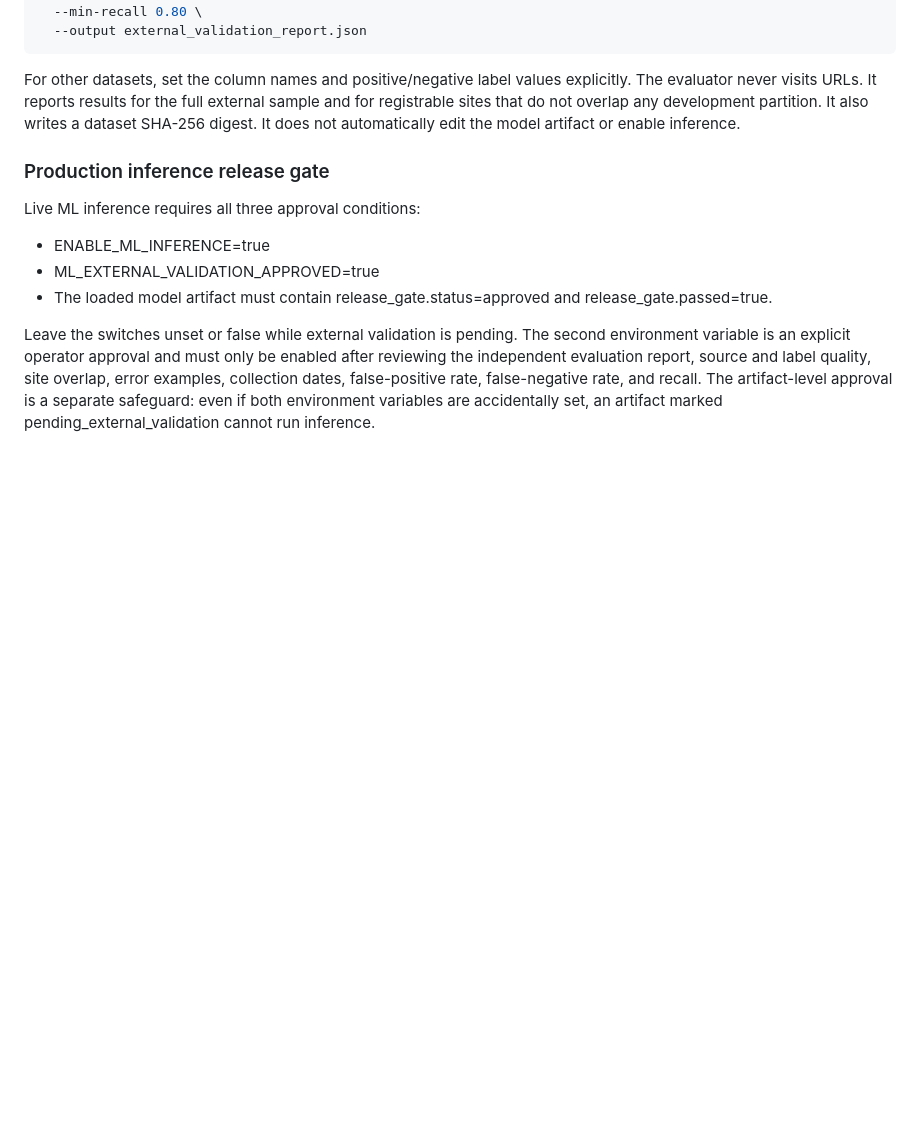
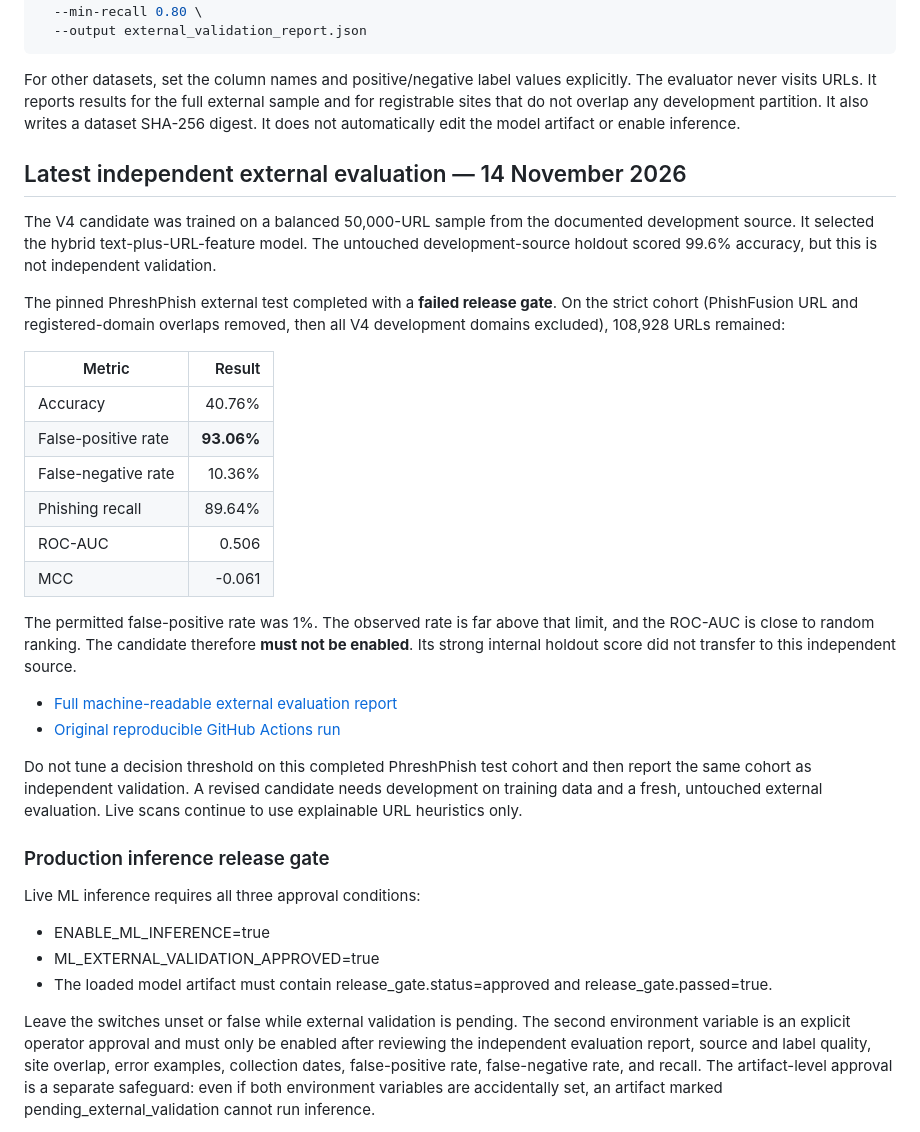
Before and after one commit to abhinavcse-er/Url-based-phishing-detection-system, a Markdown page: README.md, the part around the change. GitHub-like rendering; blank space fills up the shorter version.

Commit message:
Document failed PhreshPhish external validation and keep ML disabled

```diff
--- a/README.md
+++ b/README.md
@@ -125,6 +125,28 @@ python evaluate_external.py \
 
 For other datasets, set the column names and positive/negative label values explicitly. The evaluator never visits URLs. It reports results for the full external sample and for registrable sites that do not overlap any development partition. It also writes a dataset SHA-256 digest. It does not automatically edit the model artifact or enable inference.
 
+## Latest independent external evaluation — 14 November 2026
+
+The V4 candidate was trained on a balanced 50,000-URL sample from the documented development source. It selected the hybrid text-plus-URL-feature model. The untouched development-source holdout scored 99.6% accuracy, but this is not independent validation.
+
+The pinned PhreshPhish external test completed with a **failed release gate**. On the strict cohort (PhishFusion URL and registered-domain overlaps removed, then all V4 development domains excluded), 108,928 URLs remained:
+
+| Metric | Result |
+|---|---:|
+| Accuracy | 40.76% |
+| False-positive rate | **93.06%** |
+| False-negative rate | 10.36% |
+| Phishing recall | 89.64% |
+| ROC-AUC | 0.506 |
+| MCC | -0.061 |
+
+The permitted false-positive rate was 1%. The observed rate is far above that limit, and the ROC-AUC is close to random ranking. The candidate therefore **must not be enabled**. Its strong internal holdout score did not transfer to this independent source.
+
+- [Full machine-readable external evaluation report](./phreshphish-external-validation-report.json)
+- [Original reproducible GitHub Actions run](https://github.com/abhinavcse-er/Url-based-phishing-detection-system/actions/runs/43577785231)
+
+Do not tune a decision threshold on this completed PhreshPhish test cohort and then report the same cohort as independent validation. A revised candidate needs development on training data and a fresh, untouched external evaluation. Live scans continue to use explainable URL heuristics only.
+
 ### Production inference release gate
 
 Live ML inference requires all three approval conditions:
```
